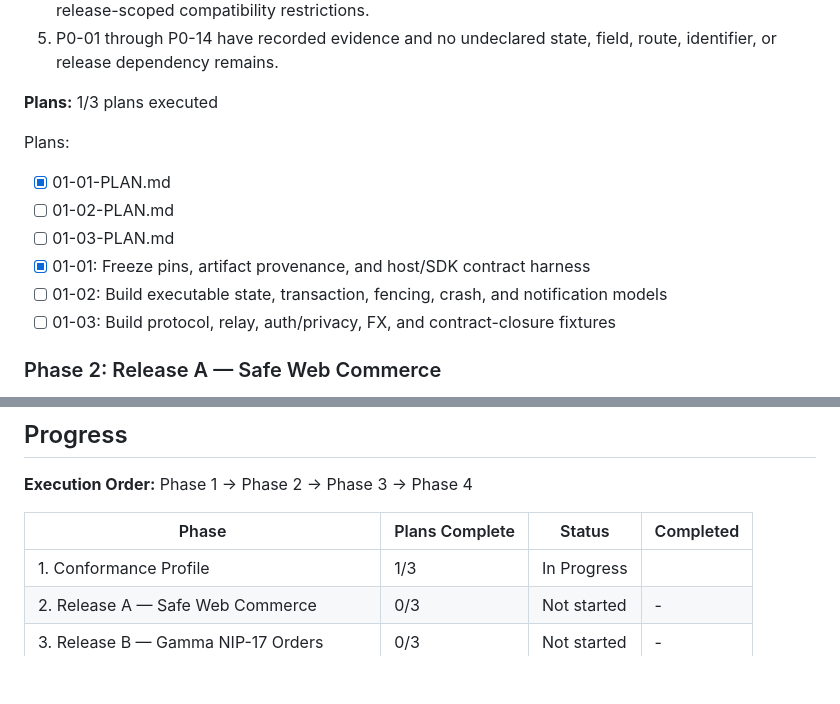
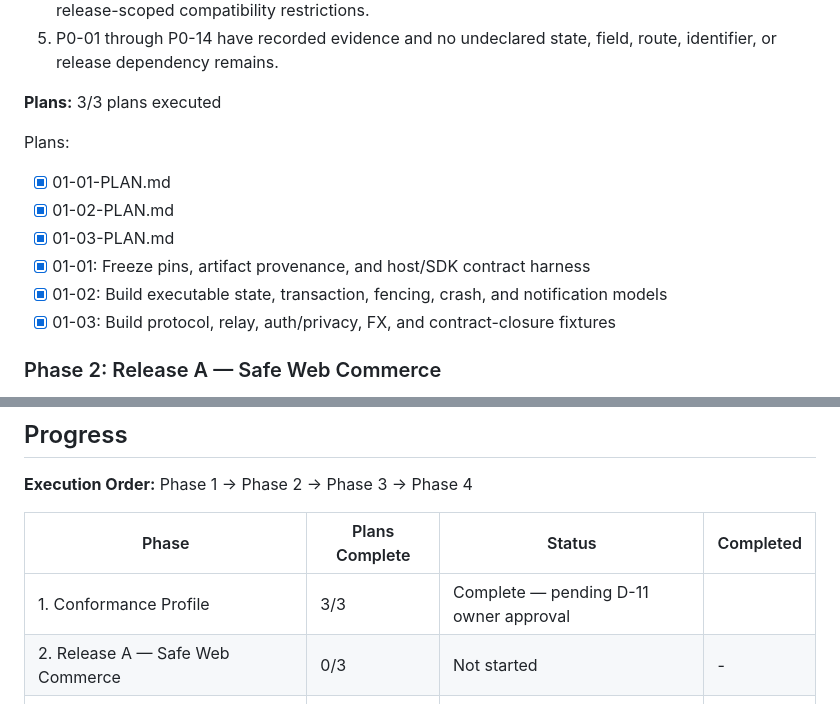
Before and after one commit to bitkarrot/gammamarkets, a Markdown page: .planning/ROADMAP.md, 2 parts joined by grey strips. Rendered like a GitHub page; blank space fills up the shorter version.

```diff
--- a/.planning/ROADMAP.md
+++ b/.planning/ROADMAP.md
@@ -33,16 +33,16 @@ The project advances through four gated vertical stages. GSD Phase 1 executes th
 4. Protocol fixtures prove NIP-89 routing, NIP-17 wrap validation/routing, literal NIP-15 DTOs, and release-scoped compatibility restrictions.
 5. P0-01 through P0-14 have recorded evidence and no undeclared state, field, route, identifier, or release dependency remains.
 
-**Plans:** 1/3 plans executed
+**Plans:** 3/3 plans executed
 
 Plans:
 
 - [x] 01-01-PLAN.md
-- [ ] 01-02-PLAN.md
-- [ ] 01-03-PLAN.md
+- [x] 01-02-PLAN.md
+- [x] 01-03-PLAN.md
 - [x] 01-01: Freeze pins, artifact provenance, and host/SDK contract harness
-- [ ] 01-02: Build executable state, transaction, fencing, crash, and notification models
-- [ ] 01-03: Build protocol, relay, auth/privacy, FX, and contract-closure fixtures
+- [x] 01-02: Build executable state, transaction, fencing, crash, and notification models
+- [x] 01-03: Build protocol, relay, auth/privacy, FX, and contract-closure fixtures
 
 ### Phase 2: Release A — Safe Web Commerce
 
@@ -117,7 +117,7 @@ Plans:
 
 | Phase | Plans Complete | Status | Completed |
 |-------|----------------|--------|-----------|
-| 1. Conformance Profile | 1/3 | In Progress|  |
+| 1. Conformance Profile | 3/3 | Complete — pending D-11 owner approval |  |
 | 2. Release A — Safe Web Commerce | 0/3 | Not started | - |
 | 3. Release B — Gamma NIP-17 Orders | 0/3 | Not started | - |
 | 4. Release C — Legacy Interop and Cutover | 0/3 | Not started | - |
```
Also changed, not shown: .planning/STATE.md (+6 -6 lines).
